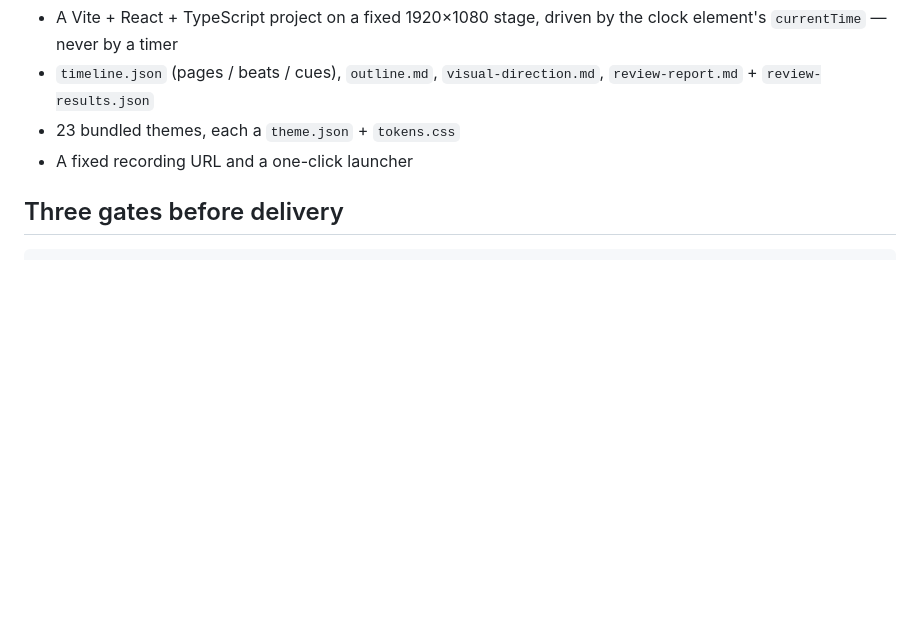
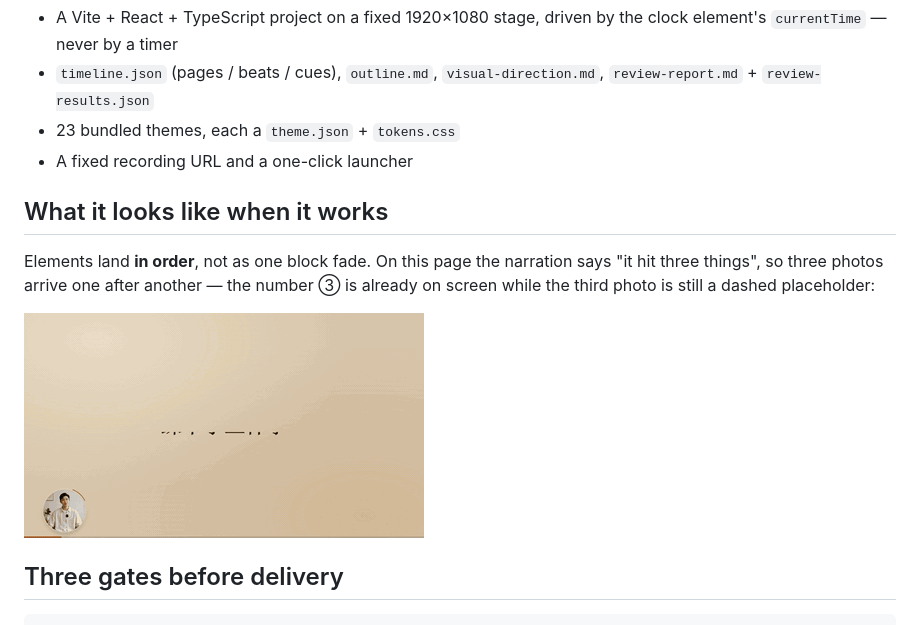
Before and after one commit to Rodegrs-lin/voice-to-deck, a Markdown page: README.en.md, the part around the change. GitHub-like rendering; pictures changed too: docs/demo-whyhot.gif (added); blank space fills up the shorter version.

````diff
--- a/README.en.md
+++ b/README.en.md
@@ -49,6 +49,12 @@ Then just say: *"Use voice-to-deck, turn this narration into a dynamic deck. MP3
 - 23 bundled themes, each a `theme.json` + `tokens.css`
 - A fixed recording URL and a one-click launcher
 
+## What it looks like when it works
+
+Elements land **in order**, not as one block fade. On this page the narration says "it hit three things", so three photos arrive one after another — the number ③ is already on screen while the third photo is still a dashed placeholder:
+
+![Three photos landing in narration order, the third still a placeholder](docs/demo-whyhot.gif)
+
 ## Three gates before delivery
 
 ```bash
````
Also changed, not shown: README.md (+6 -0 lines).
